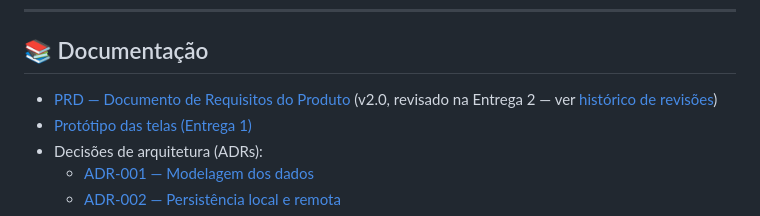
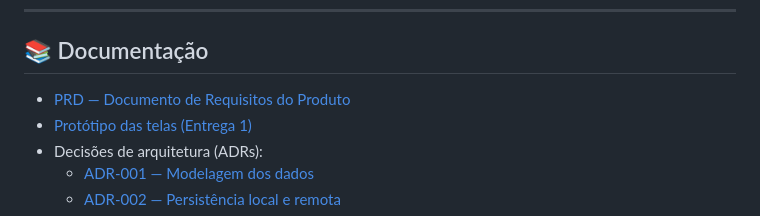
Before and after one commit to nathanrogerro/APP-IDL, a Markdown page: README.md, the part around the change. GitHub-like rendering.

```diff
--- a/README.md
+++ b/README.md
@@ -112,7 +112,7 @@ docs/           PRD, ADRs, protótipo e diário de IA
 
 ## 📚 Documentação
 
-- [PRD — Documento de Requisitos do Produto](docs/01-PRD.md) (v2.0, revisado na Entrega 2 — ver [histórico de revisões](docs/01-PRD.md#11-histórico-de-revisões))
+- [PRD — Documento de Requisitos do Produto](docs/01-PRD.md)
 - [Protótipo das telas (Entrega 1)](docs/02-labsto_mobile_app_prototype.html)
 - Decisões de arquitetura (ADRs):
   - [ADR-001 — Modelagem dos dados](docs/03-ADRs/ADR-001-Modelagem-de-dados.md)
```
